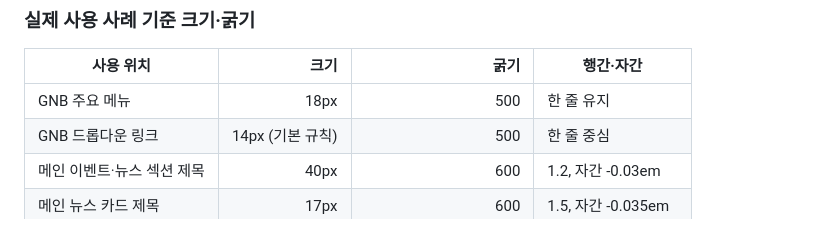
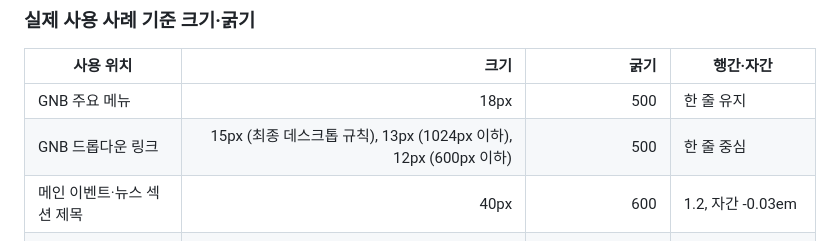
Before and after one commit to 24design10212-web/firstClass, a Markdown page: Design.md, the part around the change. GitHub-like rendering.

Commit message:
Clarify final GNB typography values in design guide

```diff
--- a/Design.md
+++ b/Design.md
@@ -97,7 +97,7 @@
 | 사용 위치 | 크기 | 굵기 | 행간·자간 |
 |---|---:|---:|---|
 | GNB 주요 메뉴 | 18px | 500 | 한 줄 유지 |
-| GNB 드롭다운 링크 | 14px (기본 규칙) | 500 | 한 줄 중심 |
+| GNB 드롭다운 링크 | 15px (최종 데스크톱 규칙), 13px (1024px 이하), 12px (600px 이하) | 500 | 한 줄 중심 |
 | 메인 이벤트·뉴스 섹션 제목 | 40px | 600 | 1.2, 자간 -0.03em |
 | 메인 뉴스 카드 제목 | 17px | 600 | 1.5, 자간 -0.035em |
 | 메인 뉴스 카드 설명 | 16px | 기본값(명시적 굵기 없음) | 1.6, 자간 -0.02em |
```
